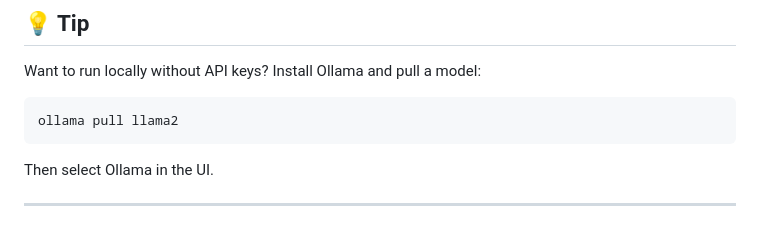
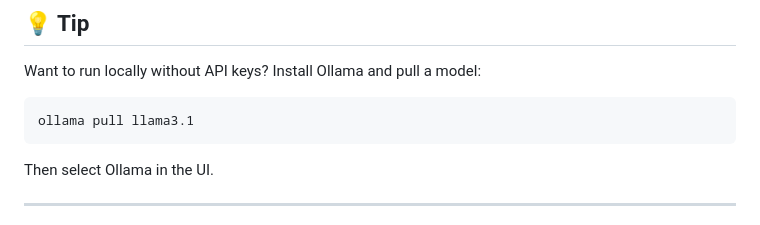
Before and after one commit to PrateekJanagouda/Frontend-AI-Tooling-Challenge, a Markdown page: TestGen/README.md, the part around the change. Drawn GitHub-style.

````diff
--- a/TestGen/README.md
+++ b/TestGen/README.md
@@ -187,7 +187,7 @@ This project is licensed under the MIT License.
 Want to run locally without API keys? Install Ollama and pull a model:
 
 ```bash
-ollama pull llama2
+ollama pull llama3.1
 ```
 
 Then select Ollama in the UI.
````
